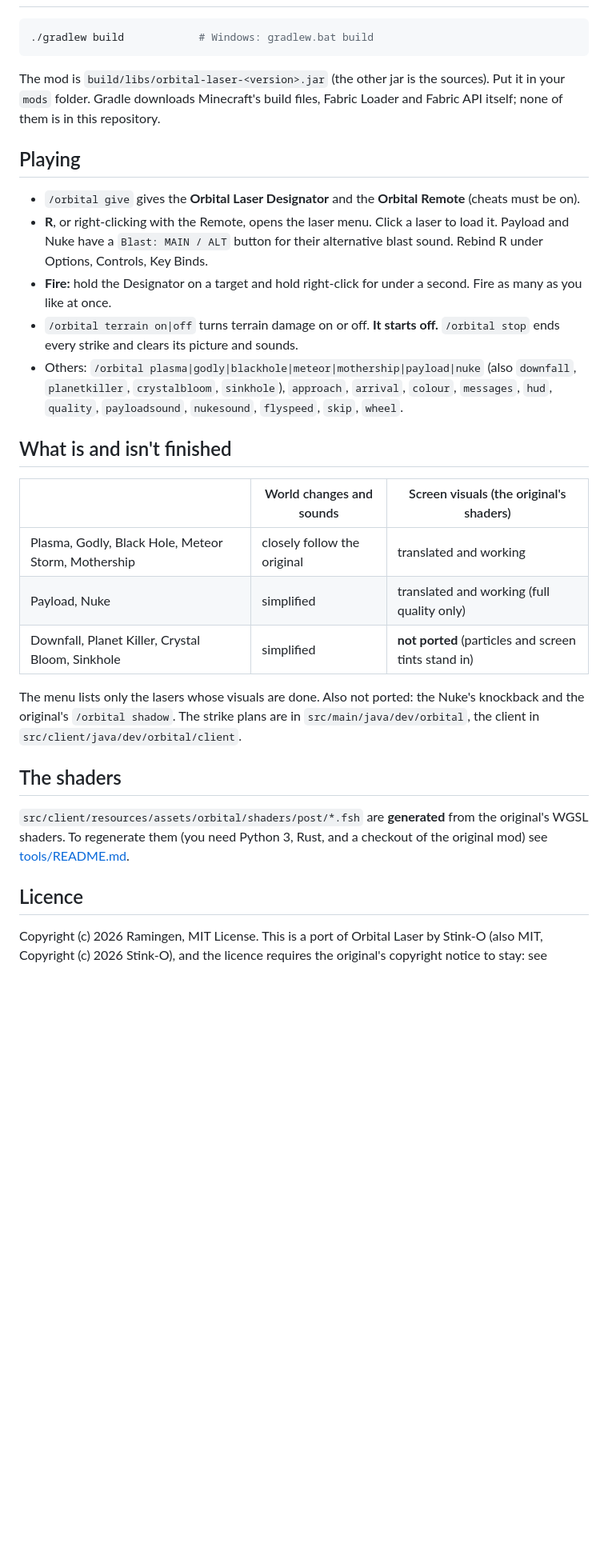
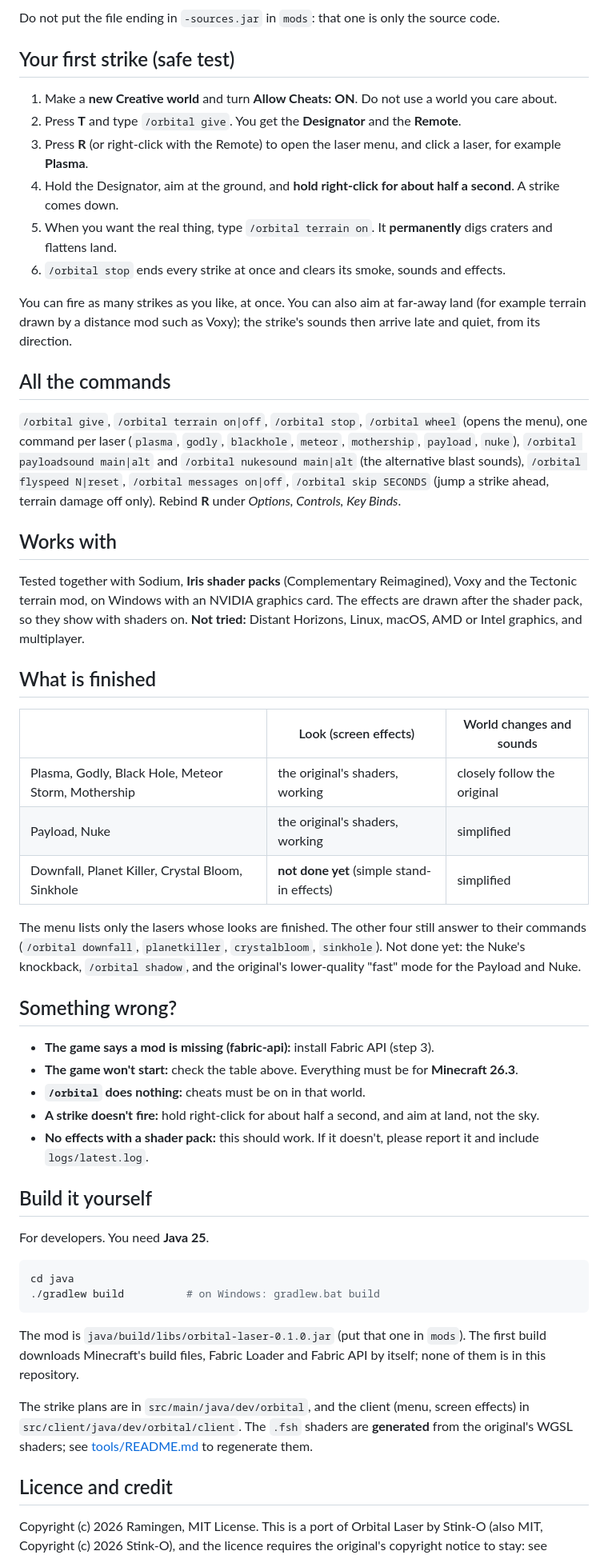
Before and after one commit to Stink-O/orbital-laser, a Markdown page: java/README.md, the part around one of its changes. Shown at 80% size. Drawn GitHub-style; blank space fills up the shorter version.

````diff
--- a/java/README.md
+++ b/java/README.md
@@ -21,40 +44,66 @@ terrain, including land that only a distance mod such as Voxy draws.
+Do not put the file ending in `-sources.jar` in `mods`: that one is only the source code.
+
+## Your first strike (safe test)
+
+1. Make a **new Creative world** and turn **Allow Cheats: ON**. Do not use a world you care about.
+2. Press **T** and type `/orbital give`. You get the **Designator** and the **Remote**.
+3. Press **R** (or right-click with the Remote) to open the laser menu, and click a laser, for example **Plasma**.
+4. Hold the Designator, aim at the ground, and **hold right-click for about half a second**. A strike comes down.
+5. When you want the real thing, type `/orbital terrain on`. It **permanently** digs craters and flattens land.
+6. `/orbital stop` ends every strike at once and clears its smoke, sounds and effects.
+
+You can fire as many strikes as you like, at once. You can also aim at far-away land (for example terrain drawn by a
+distance mod such as Voxy); the strike's sounds then arrive late and quiet, from its direction.
+
+## All the commands
+
+`/orbital give`, `/orbital terrain on|off`, `/orbital stop`, `/orbital wheel` (opens the menu), one command per laser
+(`plasma`, `godly`, `blackhole`, `meteor`, `mothership`, `payload`, `nuke`), `/orbital payloadsound main|alt` and
+`/orbital nukesound main|alt` (the alternative blast sounds), `/orbital flyspeed N|reset`, `/orbital messages on|off`,
+`/orbital skip SECONDS` (jump a strike ahead, terrain damage off only). Rebind **R** under *Options, Controls, Key Binds*.
+
+## Works with
+
+Tested together with Sodium, **Iris shader packs** (Complementary Reimagined), Voxy and the Tectonic terrain mod, on
+Windows with an NVIDIA graphics card. The effects are drawn after the shader pack, so they show with shaders on.
+**Not tried:** Distant Horizons, Linux, macOS, AMD or Intel graphics, and multiplayer.
+
+## What is finished
+
+| | Look (screen effects) | World changes and sounds |
+|---|---|---|
+| Plasma, Godly, Black Hole, Meteor Storm, Mothership | the original's shaders, working | closely follow the original |
+| Payload, Nuke | the original's shaders, working | simplified |
+| Downfall, Planet Killer, Crystal Bloom, Sinkhole | **not done yet** (simple stand-in effects) | simplified |
+
+The menu lists only the lasers whose looks are finished. The other four still answer to their commands
+(`/orbital downfall`, `planetkiller`, `crystalbloom`, `sinkhole`). Not done yet: the Nuke's knockback, `/orbital shadow`,
+and the original's lower-quality "fast" mode for the Payload and Nuke.
+
+## Something wrong?
+
+- **The game says a mod is missing (fabric-api):** install Fabric API (step 3).
+- **The game won't start:** check the table above. Everything must be for **Minecraft 26.3**.
+- **`/orbital` does nothing:** cheats must be on in that world.
+- **A strike doesn't fire:** hold right-click for about half a second, and aim at land, not the sky.
+- **No effects with a shader pack:** this should work. If it doesn't, please report it and include `logs/latest.log`.
+
+## Build it yourself
+
+For developers. You need **Java 25**.
 
 ```sh
-./gradlew build            # Windows: gradlew.bat build
+cd java
+./gradlew build          # on Windows: gradlew.bat build
 ```
 
-The mod is `build/libs/orbital-laser-<version>.jar` (the other jar is the sources). Put it in your `mods` folder.
-Gradle downloads Minecraft's build files, Fabric Loader and Fabric API itself; none of them is in this repository.
+The mod is `java/build/libs/orbital-laser-0.1.0.jar` (put that one in `mods`). The first build downloads Minecraft's build
+files, Fabric Loader and Fabric API by itself; none of them is in this repository.
 
-## Playing
+The strike plans are in `src/main/java/dev/orbital`, and the client (menu, screen effects) in `src/client/java/dev/orbital/client`.
+The `.fsh` shaders are **generated** from the original's WGSL shaders; see [tools/README.md](tools/README.md) to regenerate them.
 
-- `/orbital give` gives the **Orbital Laser Designator** and the **Orbital Remote** (cheats must be on).
-- **R**, or right-clicking with the Remote, opens the laser menu. Click a laser to load it. Payload and Nuke have a
-  `Blast: MAIN / ALT` button for their alternative blast sound. Rebind R under Options, Controls, Key Binds.
-- **Fire:** hold the Designator on a target and hold right-click for under a second. Fire as many as you like at once.
-- `/orbital terrain on|off` turns terrain damage on or off. **It starts off.** `/orbital stop` ends every strike and clears
-  its picture and sounds.
-- Others: `/orbital plasma|godly|blackhole|meteor|mothership|payload|nuke` (also `downfall`, `planetkiller`, `crystalbloom`,
-  `sinkhole`), `approach`, `arrival`, `colour`, `messages`, `hud`, `quality`, `payloadsound`, `nukesound`, `flyspeed`,
-  `skip`, `wheel`.
-
-## What is and isn't finished
-
-| | World changes and sounds | Screen visuals (the original's shaders) |
-|---|---|---|
-| Plasma, Godly, Black Hole, Meteor Storm, Mothership | closely follow the original | translated and working |
-| Payload, Nuke | simplified | translated and working (full quality only) |
-| Downfall, Planet Killer, Crystal Bloom, Sinkhole | simplified | **not ported** (particles and screen tints stand in) |
-
-The menu lists only the lasers whose visuals are done. Also not ported: the Nuke's knockback and the original's
-`/orbital shadow`. The strike plans are in `src/main/java/dev/orbital`, the client in `src/client/java/dev/orbital/client`.
-
-## The shaders
-
-`src/client/resources/assets/orbital/shaders/post/*.fsh` are **generated** from the original's WGSL shaders. To regenerate
-them (you need Python 3, Rust, and a checkout of the original mod) see [tools/README.md](tools/README.md).
-
-## Licence
+## Licence and credit
 
 Copyright (c) 2026 Ramingen, MIT License. This is a port of Orbital Laser by Stink-O (also MIT, Copyright (c) 2026 Stink-O),
 and the licence requires the original's copyright notice to stay: see [LICENSE](LICENSE) and [NOTICE](NOTICE).
````
Also changed, not shown: other parts of java/README.md (+38 -14 lines), java/docs/1-tracking.jpg (added), java/docs/2-inbound.jpg (added), java/docs/3-impact-shaders.jpg (added), java/docs/4-impact-vanilla.jpg (added), 1 other file.
